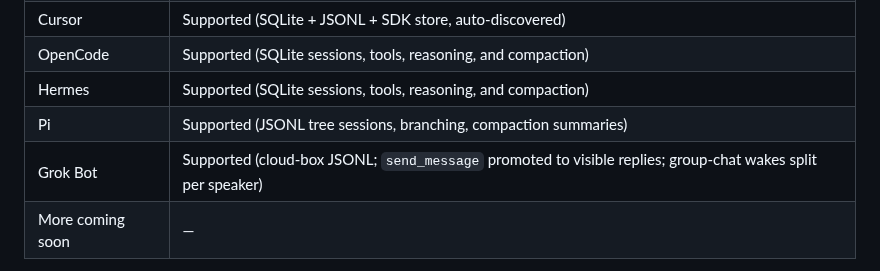
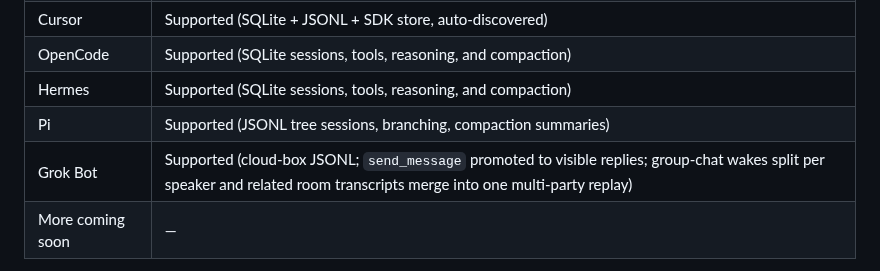
Before and after one commit to tuo-lei/vibe-replay, a Markdown page: README.md, the part around the change. Drawn GitHub-style.

Commit message:
docs: describe Grok Bot group replays (#585)

```diff
--- a/README.md
+++ b/README.md
@@ -201,7 +201,7 @@ curl -o ~/.claude/skills/replay/SKILL.md \
 | OpenCode | Supported (SQLite sessions, tools, reasoning, and compaction) |
 | Hermes | Supported (SQLite sessions, tools, reasoning, and compaction) |
 | Pi | Supported (JSONL tree sessions, branching, compaction summaries) |
-| Grok Bot | Supported (cloud-box JSONL; `send_message` promoted to visible replies; group-chat wakes split per speaker) |
+| Grok Bot | Supported (cloud-box JSONL; `send_message` promoted to visible replies; group-chat wakes split per speaker and related room transcripts merge into one multi-party replay) |
 | More coming soon | — |
 
 Grok Bot sessions live on the cloud box (`/home/box/agent-data/agent-transcripts`, often a symlink to `sand-data`). Point discovery at a copy with `GROK_BOT_TRANSCRIPTS_DIR` (or `VIBE_REPLAY_GROK_BOT_DIR`), or drop files under `~/.grok-bot/agent-transcripts`. Group-chat user lines starting with `[Group chat:` become a room context-injection plus one user turn per `Speaker: message`; Eng and GTM keep separate transcripts:
```
